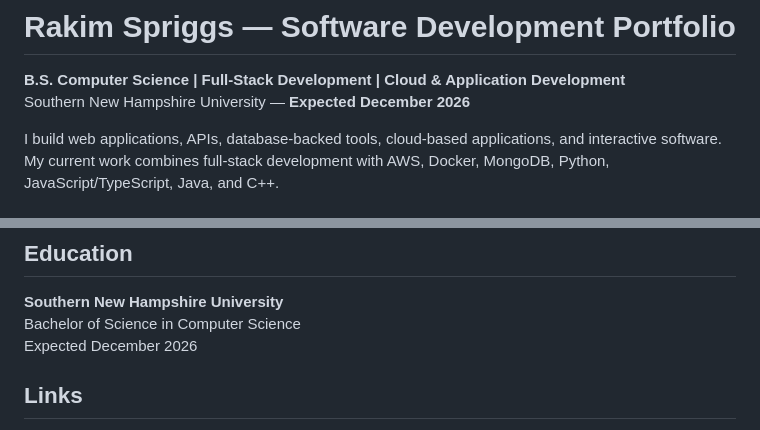
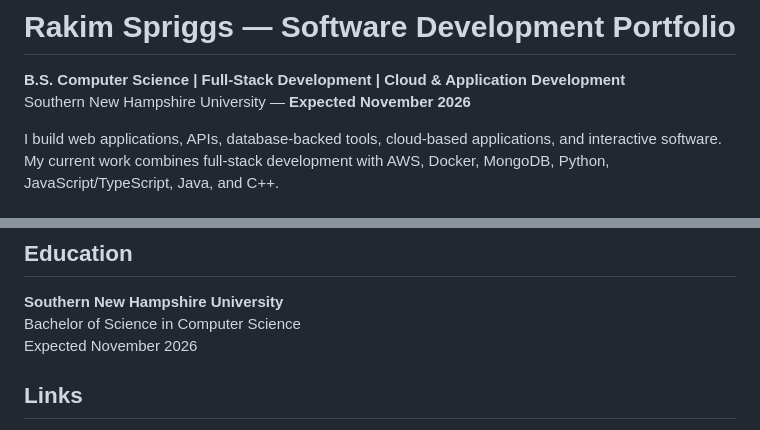
Before and after one commit to rakim0112/rakim-spriggs-portfolio, a Markdown page: README.md, 2 parts joined by grey strips. Drawn GitHub-style.

Commit message:
Align expected graduation month across portfolio materials

```diff
--- a/README.md
+++ b/README.md
@@ -1,7 +1,7 @@
 # Rakim Spriggs — Software Development Portfolio
 
 **B.S. Computer Science | Full-Stack Development | Cloud & Application Development**
-Southern New Hampshire University — **Expected December 2026**
+Southern New Hampshire University — **Expected November 2026**
 
 I build web applications, APIs, database-backed tools, cloud-based applications, and interactive software. My current work combines full-stack development with AWS, Docker, MongoDB, Python, JavaScript/TypeScript, Java, and C++.
 
@@ -85,7 +85,7 @@ My background also includes photography and music production. Those experiences
 
 **Southern New Hampshire University**
 Bachelor of Science in Computer Science
-Expected December 2026
+Expected November 2026
 
 ## Links
 
```
